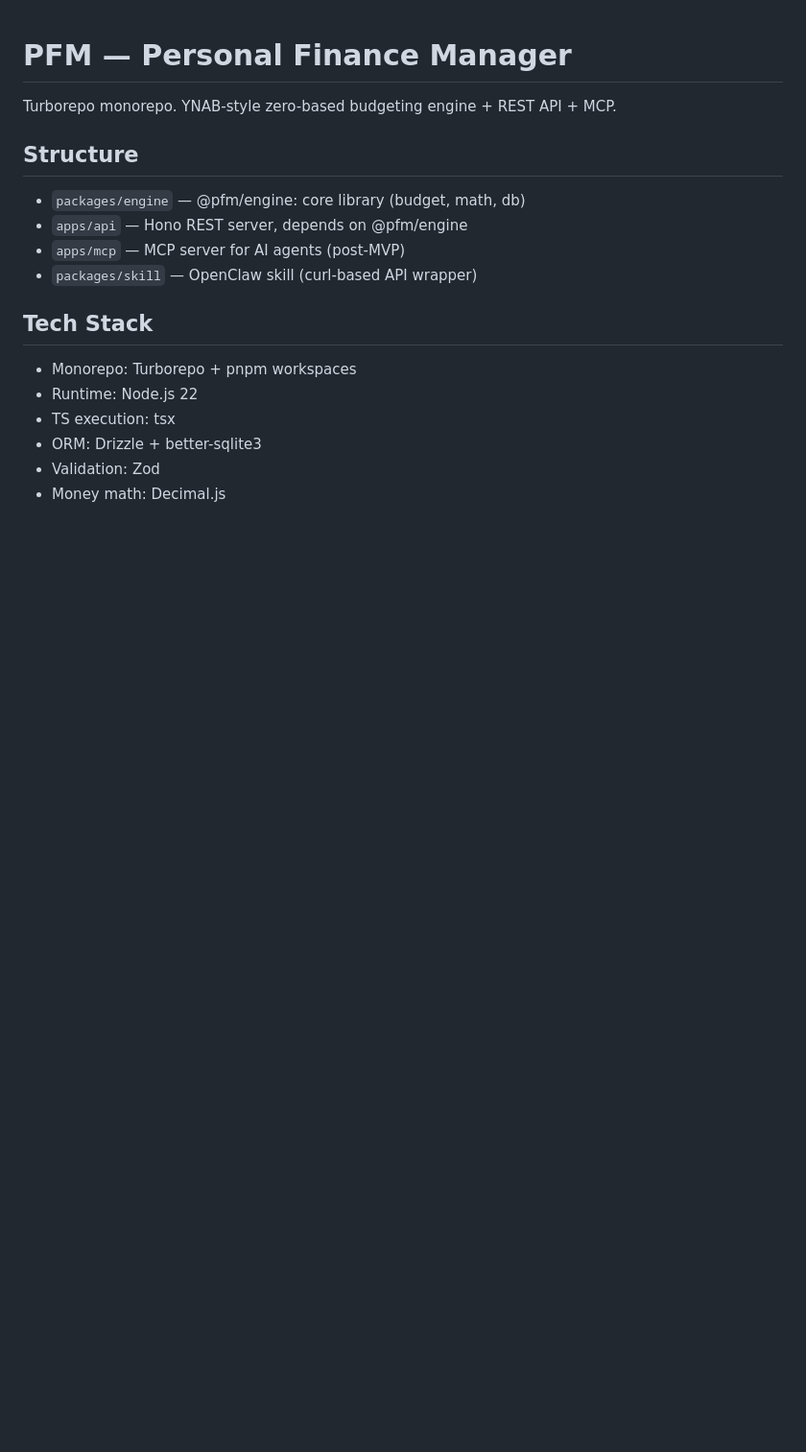
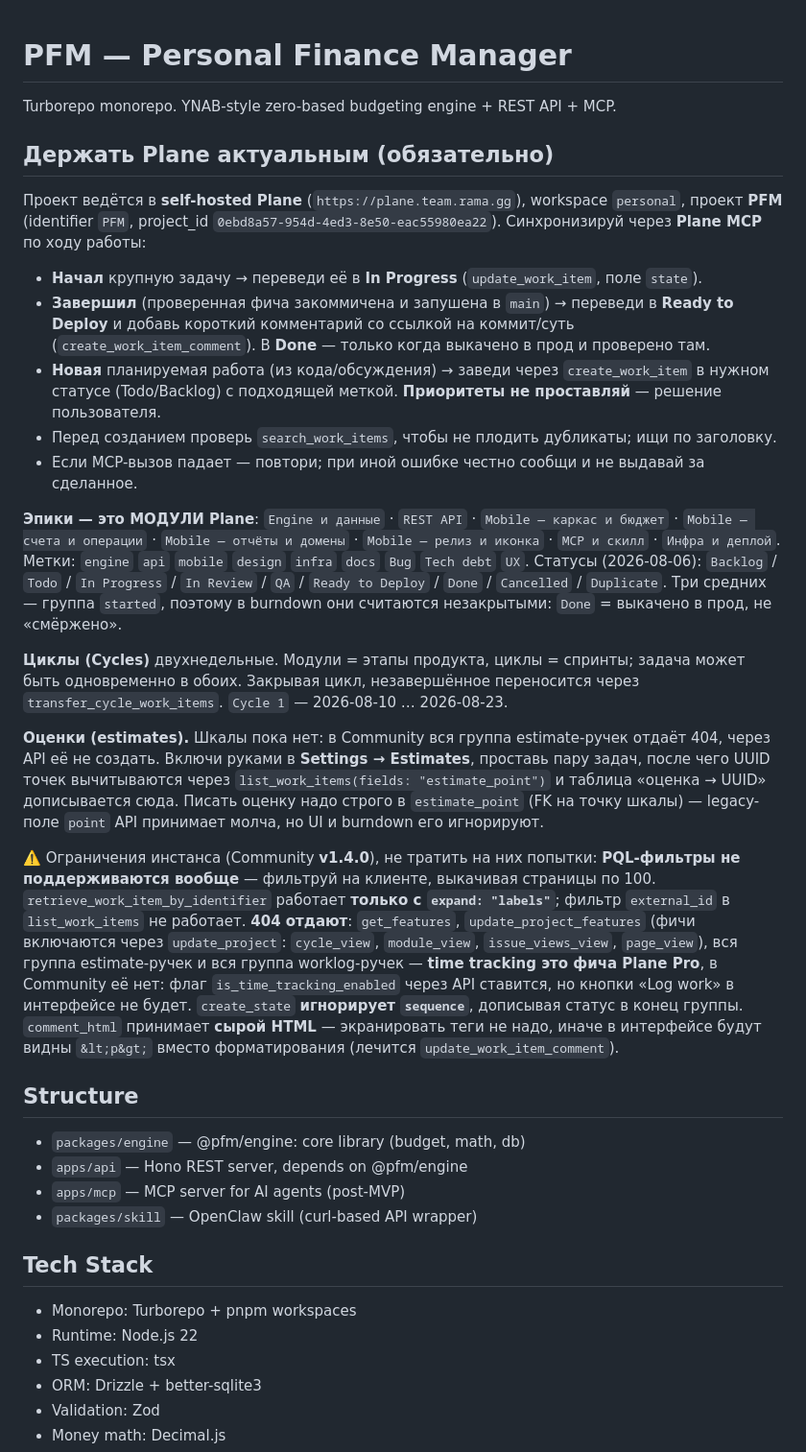
Before and after one commit to bonkboykz/pfm, a Markdown page: CLAUDE.md, the part around the change. Shown at 96% size. Drawn GitHub-style; blank space fills up the shorter version.

Commit message:
docs: track the project in Plane
Creates the PFM project in self-hosted Plane (workspace personal, identifier
PFM) and records how to keep it in sync: modules as epics, the nine-state
workflow where the three middle states stay in the `started` group so burndown
does not treat review as closed, labels, and the Community v1.4.0 limitations
worth not retrying (no PQL, estimate and worklog endpoints 404, create_state
ignoring sequence).

Estimates cannot be created through the API on Community and have to be
switched on in the UI; the point UUIDs get appended here afterwards.

Claude-Session: https://claude.ai/code/session_01WHnyor92vytVqbX9ooDWiz

```diff
--- a/CLAUDE.md
+++ b/CLAUDE.md
@@ -1,6 +1,51 @@
 # PFM — Personal Finance Manager
 
 Turborepo monorepo. YNAB-style zero-based budgeting engine + REST API + MCP.
+
+## Держать Plane актуальным (обязательно)
+
+Проект ведётся в **self-hosted Plane** (`https://plane.team.rama.gg`), workspace `personal`,
+проект **PFM** (identifier `PFM`, project_id `0ebd8a57-954d-4ed3-8e50-eac55980ea22`).
+Синхронизируй через **Plane MCP** по ходу работы:
+
+- **Начал** крупную задачу → переведи её в **In Progress** (`update_work_item`, поле `state`).
+- **Завершил** (проверенная фича закоммичена и запушена в `main`) → переведи в
+  **Ready to Deploy** и добавь короткий комментарий со ссылкой на коммит/суть
+  (`create_work_item_comment`). В **Done** — только когда выкачено в прод и проверено там.
+- **Новая** планируемая работа (из кода/обсуждения) → заведи через `create_work_item` в нужном
+  статусе (Todo/Backlog) с подходящей меткой. **Приоритеты не проставляй** — решение пользователя.
+- Перед созданием проверь `search_work_items`, чтобы не плодить дубликаты; ищи по заголовку.
+- Если MCP-вызов падает — повтори; при иной ошибке честно сообщи и не выдавай за сделанное.
+
+**Эпики — это МОДУЛИ Plane**: `Engine и данные` · `REST API` · `Mobile — каркас и бюджет` ·
+`Mobile — счета и операции` · `Mobile — отчёты и домены` · `Mobile — релиз и иконка` ·
+`MCP и скилл` · `Инфра и деплой`.
+Метки: `engine` `api` `mobile` `design` `infra` `docs` `Bug` `Tech debt` `UX`.
+Статусы (2026-08-06): `Backlog` / `Todo` / `In Progress` / `In Review` / `QA` /
+`Ready to Deploy` / `Done` / `Cancelled` / `Duplicate`. Три средних — группа `started`,
+поэтому в burndown они считаются незакрытыми: `Done` = выкачено в прод, не «смёржено».
+
+**Циклы (Cycles)** двухнедельные. Модули = этапы продукта, циклы = спринты; задача может быть
+одновременно в обоих. Закрывая цикл, незавершённое переносится через `transfer_cycle_work_items`.
+`Cycle 1` — 2026-08-10 … 2026-08-23.
+
+**Оценки (estimates).** Шкалы пока нет: в Community вся группа estimate-ручек отдаёт 404,
+через API её не создать. Включи руками в **Settings → Estimates**, проставь пару задач,
+после чего UUID точек вычитываются через `list_work_items(fields: "estimate_point")` и
+таблица «оценка → UUID» дописывается сюда. Писать оценку надо строго в `estimate_point`
+(FK на точку шкалы) — legacy-поле `point` API принимает молча, но UI и burndown его игнорируют.
+
+⚠️ Ограничения инстанса (Community **v1.4.0**), не тратить на них попытки:
+**PQL-фильтры не поддерживаются вообще** — фильтруй на клиенте, выкачивая страницы по 100.
+`retrieve_work_item_by_identifier` работает **только с `expand: "labels"`**; фильтр
+`external_id` в `list_work_items` не работает. **404 отдают**: `get_features`,
+`update_project_features` (фичи включаются через `update_project`: `cycle_view`,
+`module_view`, `issue_views_view`, `page_view`), вся группа estimate-ручек и вся группа
+worklog-ручек — **time tracking это фича Plane Pro**, в Community её нет: флаг
+`is_time_tracking_enabled` через API ставится, но кнопки «Log work» в интерфейсе не будет.
+`create_state` **игнорирует `sequence`**, дописывая статус в конец группы.
+`comment_html` принимает **сырой HTML** — экранировать теги не надо, иначе в интерфейсе
+будут видны `&lt;p&gt;` вместо форматирования (лечится `update_work_item_comment`).
 
 ## Structure
 
```
